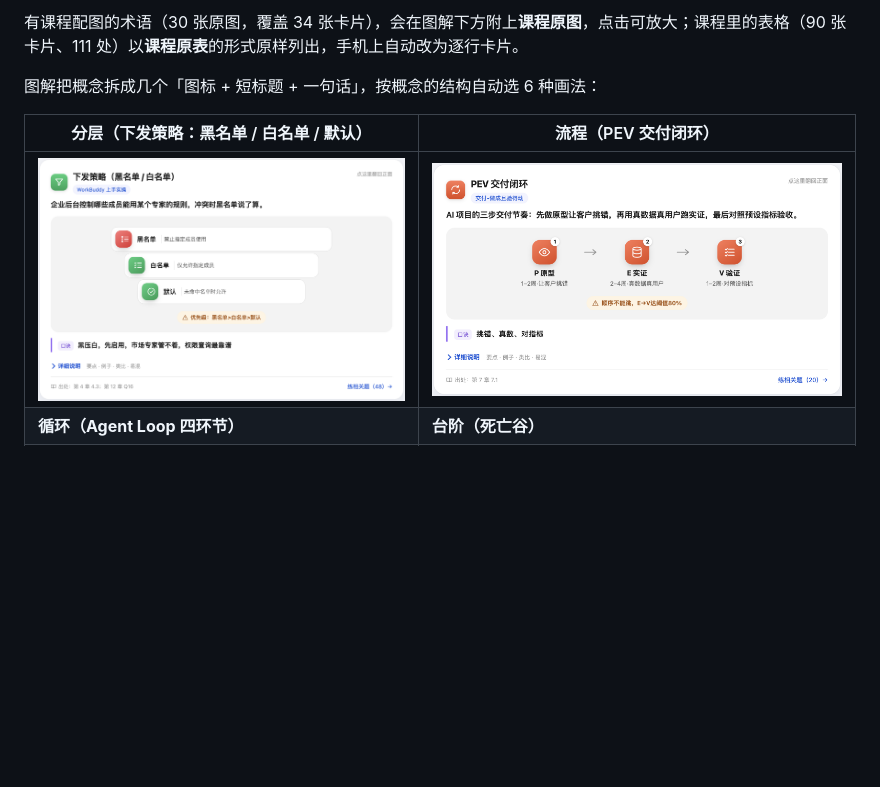
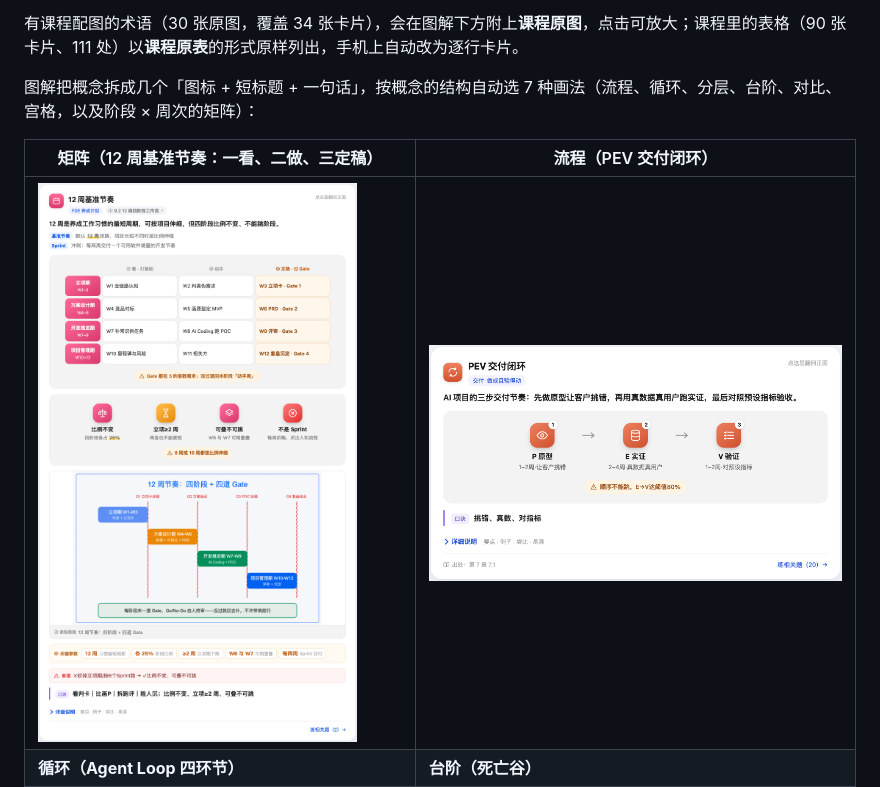
Before and after one commit to metafeng/fde-mock-exam, a Markdown page: README.md, the part around the change. GitHub-like rendering; pictures changed too: docs/images/card-matrix.png (added), docs/images/card-stack.png (deleted); blank space fills up the shorter version.

Commit message:
README 与卡片写作规范的示例改为「12 周基准节奏」（矩阵图解），附完整卡片数据模板
Co-Authored-By: Claude Opus 5.5 <noreply@anthropic.com>

```diff
--- a/README.md
+++ b/README.md
@@ -112,11 +112,11 @@
 
 有课程配图的术语（30 张原图，覆盖 34 张卡片），会在图解下方附上**课程原图**，点击可放大；课程里的表格（90 张卡片、111 处）以**课程原表**的形式原样列出，手机上自动改为逐行卡片。
 
-图解把概念拆成几个「图标 + 短标题 + 一句话」，按概念的结构自动选 6 种画法：
+图解把概念拆成几个「图标 + 短标题 + 一句话」，按概念的结构自动选 7 种画法（流程、循环、分层、台阶、对比、宫格，以及阶段 × 周次的矩阵）：
 
-| 分层（下发策略：黑名单 / 白名单 / 默认） | 流程（PEV 交付闭环） |
+| 矩阵（12 周基准节奏：一看、二做、三定稿） | 流程（PEV 交付闭环） |
 |---|---|
-| ![分层图解](docs/images/card-stack.png) | ![流程图解](docs/images/card-flow.png) |
+| ![矩阵图解](docs/images/card-matrix.png) | ![流程图解](docs/images/card-flow.png) |
 | **循环（Agent Loop 四环节）** | **台阶（死亡谷）** |
 | ![循环图解](docs/images/card-cycle.png) | ![台阶图解](docs/images/card-levels.png) |
 | **对比（最小必要权限：错误 → 正确）** | **宫格（三个端）** |
```
Also changed, not shown: docs/glossary-style.md (+139 -1 lines).
